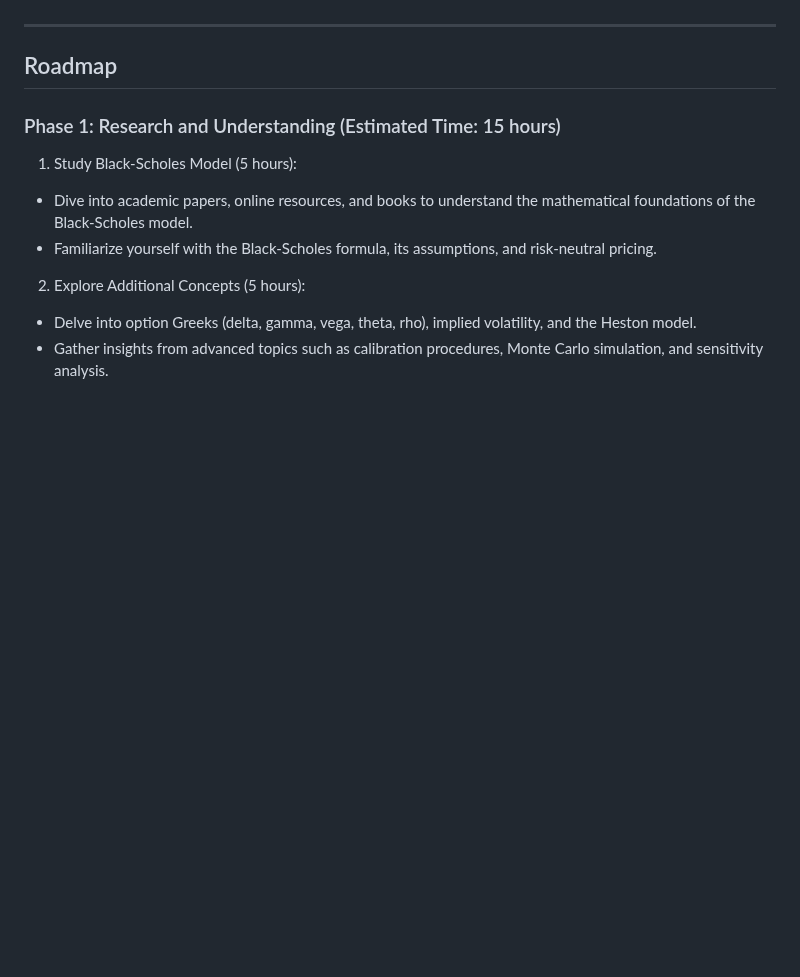
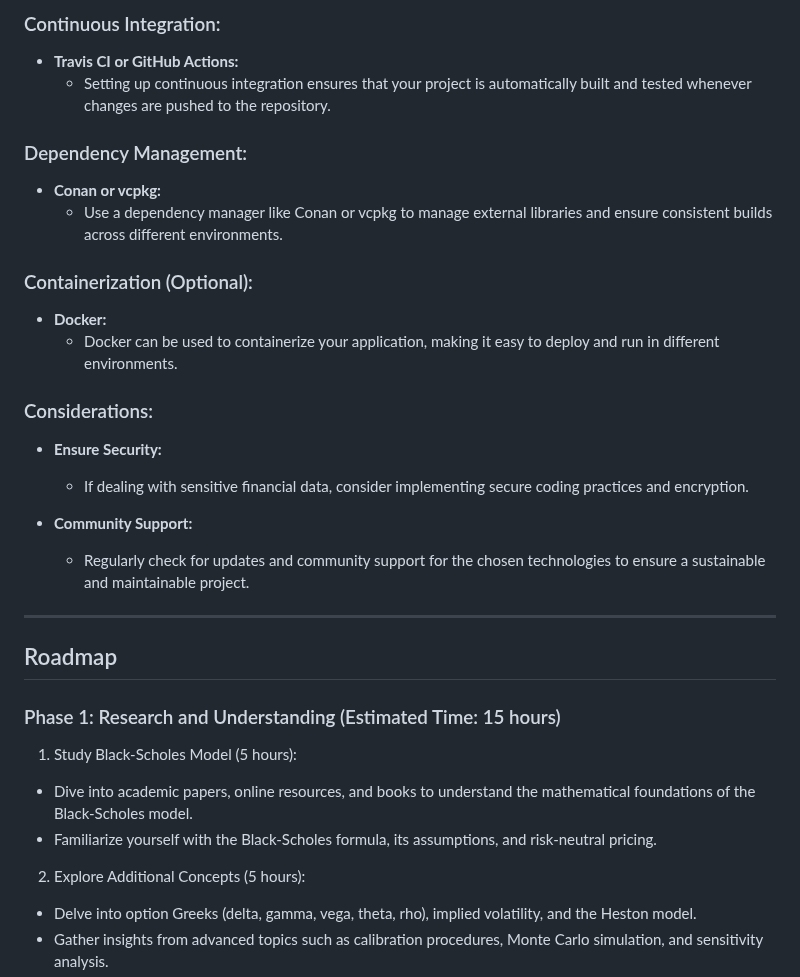
Before and after one commit to lyndskg/black-scholes-cpp, a Markdown page: README.md, the part around one of its changes. GitHub-like rendering; blank space fills up the shorter version.

```diff
--- a/README.md
+++ b/README.md
@@ -277,3 +306,25 @@ __6. <ins>Logging and Documentation</ins>:__
+### Continuous Integration:
+
+- **Travis CI or GitHub Actions:**
+  - Setting up continuous integration ensures that your project is automatically built and tested whenever changes are pushed to the repository.
+
+### Dependency Management:
+
+- **Conan or vcpkg:**
+  - Use a dependency manager like Conan or vcpkg to manage external libraries and ensure consistent builds across different environments.
+
+### Containerization (Optional):
+
+- **Docker:**
+  - Docker can be used to containerize your application, making it easy to deploy and run in different environments.
+
+### Considerations:
+
+- **Ensure Security:**
+  - If dealing with sensitive financial data, consider implementing secure coding practices and encryption.
+
+- **Community Support:**
+  - Regularly check for updates and community support for the chosen technologies to ensure a sustainable and maintainable project.
 
 
 ---------------------
```
Also changed, not shown: other parts of README.md (+57 -28 lines).
